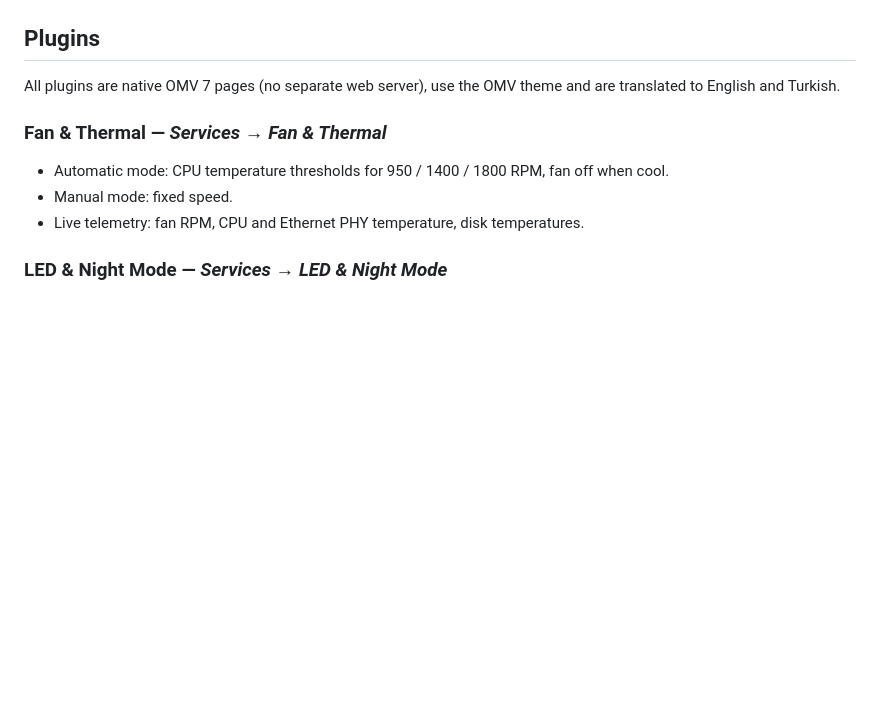
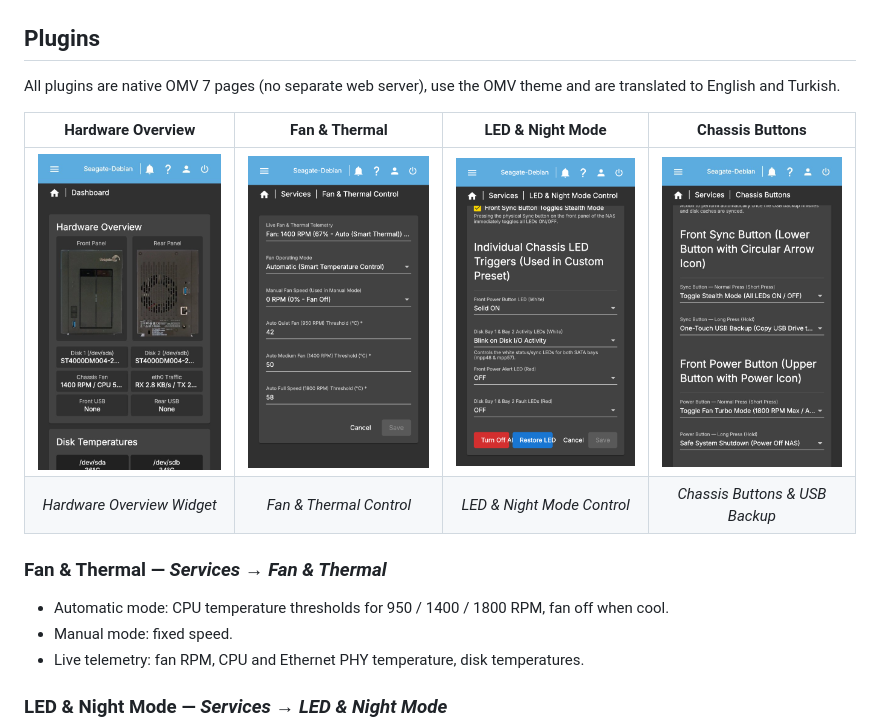
Before and after one commit to laserbirdx/seagate-nas2bay-omv, a Markdown page: README.md, the part around the change. Rendered like a GitHub page; pictures changed too: assets/plugin_buttons.jpg (added), assets/plugin_dashboard.jpg (added), assets/plugin_fan.png (added); blank space fills up the shorter version.

Commit message:
Add plugin screenshot gallery to README

```diff
--- a/README.md
+++ b/README.md
@@ -257,6 +257,11 @@ Debian prints its boot log and a login prompt on the same serial port.
 All plugins are native OMV 7 pages (no separate web server), use the OMV theme and
 are translated to English and Turkish.
 
+| **Hardware Overview** | **Fan & Thermal** | **LED & Night Mode** | **Chassis Buttons** |
+| :---: | :---: | :---: | :---: |
+| <img src="assets/plugin_dashboard.jpg" width="230" alt="Hardware Overview Widget"> | <img src="assets/plugin_fan.png" width="230" alt="Fan & Thermal Control"> | <img src="assets/plugin_led.png" width="230" alt="LED & Night Mode Control"> | <img src="assets/plugin_buttons.jpg" width="230" alt="Chassis Buttons & Backup"> |
+| *Hardware Overview Widget* | *Fan & Thermal Control* | *LED & Night Mode Control* | *Chassis Buttons & USB Backup* |
+
 ### Fan & Thermal — *Services → Fan & Thermal*
 - Automatic mode: CPU temperature thresholds for 950 / 1400 / 1800 RPM, fan off when cool.
 - Manual mode: fixed speed.
```
